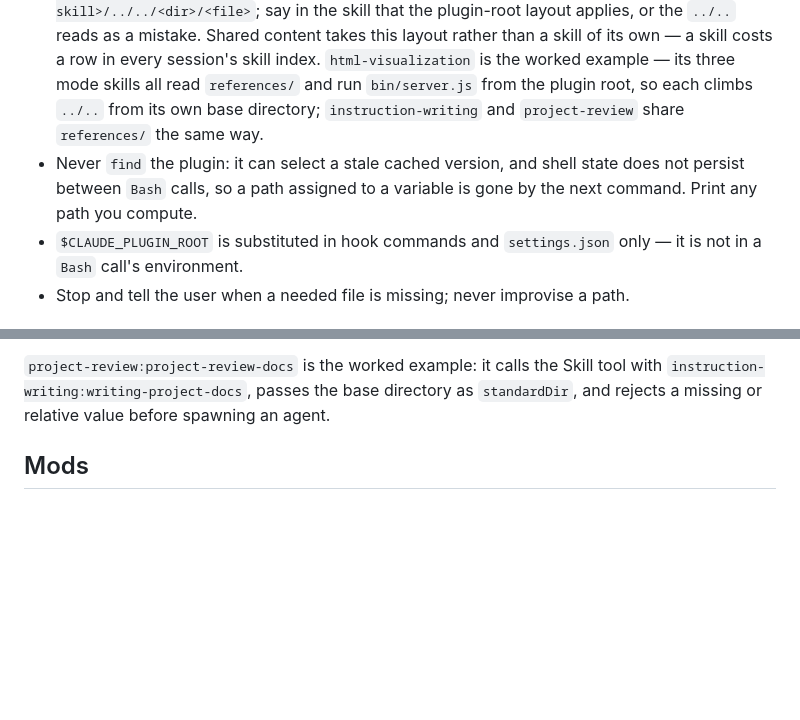
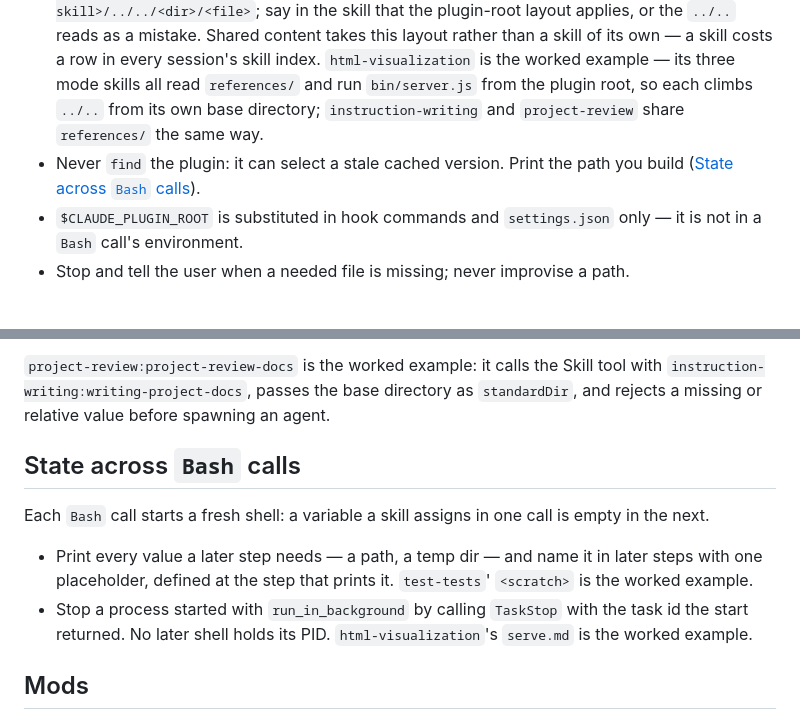
Before and after one commit to hk9890/claude-dev-tools, a Markdown page: docs/CODING.md, 2 parts joined by grey strips. GitHub-like rendering; blank space fills up the shorter version.

Commit message:
Add the state-across-Bash-calls rules to CODING.md
Print a value a later step needs and give it one placeholder; stop a run_in_background process with TaskStop on its task id. Replaces the narrower plugin-path clause.

```diff
--- a/docs/CODING.md
+++ b/docs/CODING.md
@@ -38,7 +38,7 @@ Every skill is loaded with a `Base directory for this skill: <absolute path>` li
 
 - Check which of the two layouts holds the file ([OVERVIEW.md](OVERVIEW.md)). A workflow owned by one skill sits under that skill — every workflow here currently does.
 - One shared beyond a single skill sits at the plugin root, reached with `<base directory for this skill>/../../<dir>/<file>`; say in the skill that the plugin-root layout applies, or the `../..` reads as a mistake. Shared content takes this layout rather than a skill of its own — a skill costs a row in every session's skill index. `html-visualization` is the worked example — its three mode skills all read `references/` and run `bin/server.js` from the plugin root, so each climbs `../..` from its own base directory; `instruction-writing` and `project-review` share `references/` the same way.
-- Never `find` the plugin: it can select a stale cached version, and shell state does not persist between `Bash` calls, so a path assigned to a variable is gone by the next command. Print any path you compute.
+- Never `find` the plugin: it can select a stale cached version. Print the path you build ([State across `Bash` calls](#state-across-bash-calls)).
 - `$CLAUDE_PLUGIN_ROOT` is substituted in hook commands and `settings.json` only — it is not in a `Bash` call's environment.
 - Stop and tell the user when a needed file is missing; never improvise a path.
 
@@ -51,6 +51,13 @@ Every skill is loaded with a `Base directory for this skill: <absolute path>` li
 - Declare the sibling in `dependencies`, and say in the skill what to do when it is absent — a missing dependency is a broken install, not an optional extra.
 
 `project-review:project-review-docs` is the worked example: it calls the Skill tool with `instruction-writing:writing-project-docs`, passes the base directory as `standardDir`, and rejects a missing or relative value before spawning an agent.
+
+## State across `Bash` calls
+
+Each `Bash` call starts a fresh shell: a variable a skill assigns in one call is empty in the next.
+
+- Print every value a later step needs — a path, a temp dir — and name it in later steps with one placeholder, defined at the step that prints it. `test-tests`' `<scratch>` is the worked example.
+- Stop a process started with `run_in_background` by calling `TaskStop` with the task id the start returned. No later shell holds its PID. `html-visualization`'s `serve.md` is the worked example.
 
 ## Mods
 
```
